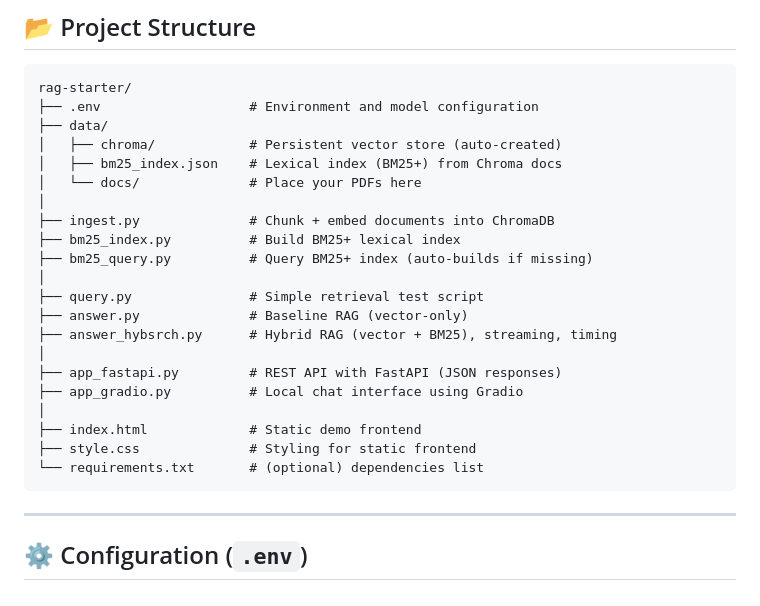
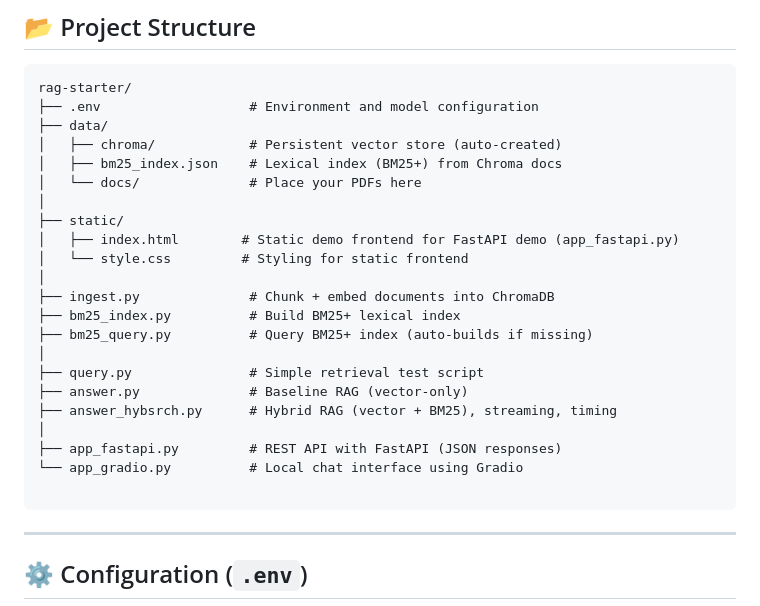
Before and after one commit to Lerxp/rag-hackathon, a Markdown page: README.md, the part around the change. Rendered like a GitHub page.

Commit message:
Update README.md
Corrections to file list and descriptions

````diff
--- a/README.md
+++ b/README.md
@@ -16,6 +16,10 @@ rag-starter/
 │   ├── bm25_index.json    # Lexical index (BM25+) from Chroma docs
 │   └── docs/              # Place your PDFs here
 │
+├── static/
+│   ├── index.html        # Static demo frontend for FastAPI demo (app_fastapi.py)
+│   └── style.css         # Styling for static frontend
+│
 ├── ingest.py              # Chunk + embed documents into ChromaDB
 ├── bm25_index.py          # Build BM25+ lexical index
 ├── bm25_query.py          # Query BM25+ index (auto-builds if missing)
@@ -25,11 +29,8 @@ rag-starter/
 ├── answer_hybsrch.py      # Hybrid RAG (vector + BM25), streaming, timing
 │
 ├── app_fastapi.py         # REST API with FastAPI (JSON responses)
-├── app_gradio.py          # Local chat interface using Gradio
-│
-├── index.html             # Static demo frontend
-├── style.css              # Styling for static frontend
-└── requirements.txt       # (optional) dependencies list
+└── app_gradio.py          # Local chat interface using Gradio
+
 ```
 
 ---
````
